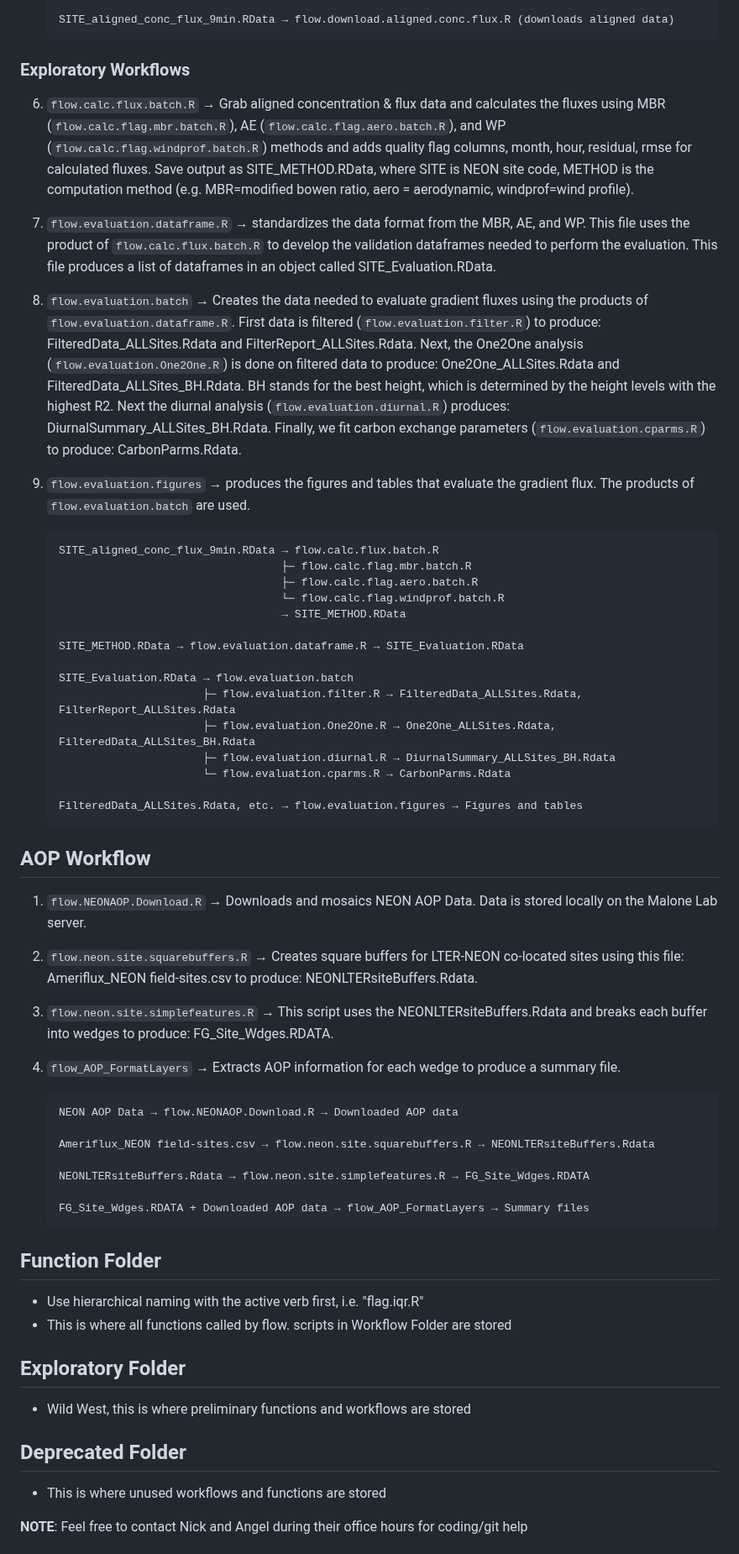
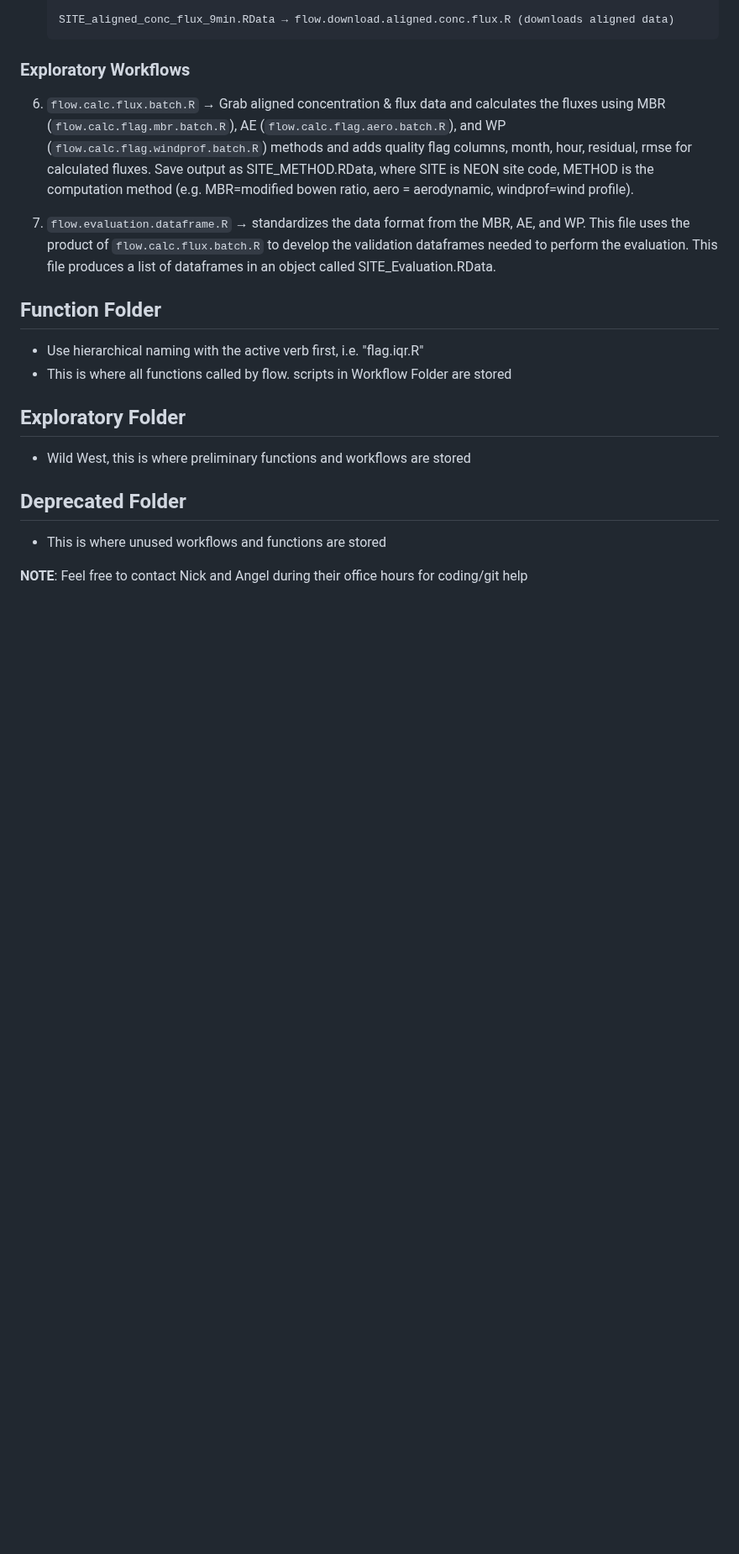
Before and after one commit to lter/lterwg-flux-gradient, a Markdown page: README.md, the part around one of its changes. Shown at 84% size. Drawn GitHub-style; blank space fills up the shorter version.

Commit message:
docs: updated README to remove any mention of aop and eval workflows

````diff
--- a/README.md
+++ b/README.md
@@ -99,49 +92,6 @@ lterwg-flux-gradient/
 
 7. `flow.evaluation.dataframe.R` → standardizes the data format from the MBR, AE, and WP. This file uses the product of `flow.calc.flux.batch.R` to develop the validation dataframes needed to perform the evaluation. This file produces a list of dataframes in an object called SITE_Evaluation.RData.
 
-8. `flow.evaluation.batch` → Creates the data needed to evaluate gradient fluxes using the products of `flow.evaluation.dataframe.R`.
-First data is filtered (`flow.evaluation.filter.R`) to produce: FilteredData_ALLSites.Rdata and FilterReport_ALLSites.Rdata. Next, the One2One analysis (`flow.evaluation.One2One.R`) is done on filtered data to produce: One2One_ALLSites.Rdata and FilteredData_ALLSites_BH.Rdata. BH stands for the best height, which is determined by the height levels with the highest R2. Next the diurnal analysis (`flow.evaluation.diurnal.R`) produces: DiurnalSummary_ALLSites_BH.Rdata. Finally, we fit carbon exchange parameters (`flow.evaluation.cparms.R`) to produce: CarbonParms.Rdata.
-
-9. `flow.evaluation.figures` → produces the figures and tables that evaluate the gradient flux. The products of `flow.evaluation.batch` are used.
-
-   ```
-   SITE_aligned_conc_flux_9min.RData → flow.calc.flux.batch.R
-                                     ├─ flow.calc.flag.mbr.batch.R
-                                     ├─ flow.calc.flag.aero.batch.R
-                                     └─ flow.calc.flag.windprof.batch.R
-                                     → SITE_METHOD.RData
-
-   SITE_METHOD.RData → flow.evaluation.dataframe.R → SITE_Evaluation.RData
-
-   SITE_Evaluation.RData → flow.evaluation.batch
-                         ├─ flow.evaluation.filter.R → FilteredData_ALLSites.Rdata, FilterReport_ALLSites.Rdata
-                         ├─ flow.evaluation.One2One.R → One2One_ALLSites.Rdata, FilteredData_ALLSites_BH.Rdata
-                         ├─ flow.evaluation.diurnal.R → DiurnalSummary_ALLSites_BH.Rdata
-                         └─ flow.evaluation.cparms.R → CarbonParms.Rdata
-
-   FilteredData_ALLSites.Rdata, etc. → flow.evaluation.figures → Figures and tables
-   ```
-
-## AOP Workflow
-
-1. `flow.NEONAOP.Download.R` → Downloads and mosaics NEON AOP Data. Data is stored locally on the Malone Lab server.
-
-2. `flow.neon.site.squarebuffers.R` → Creates square buffers for LTER-NEON co-located sites using this file: Ameriflux_NEON field-sites.csv to produce: NEONLTERsiteBuffers.Rdata.
-
-3. `flow.neon.site.simplefeatures.R` → This script uses the NEONLTERsiteBuffers.Rdata and breaks each buffer into wedges to produce: FG_Site_Wdges.RDATA.
-
-4. `flow_AOP_FormatLayers` → Extracts AOP information for each wedge to produce a summary file.
-
-   ```
-   NEON AOP Data → flow.NEONAOP.Download.R → Downloaded AOP data
-
-   Ameriflux_NEON field-sites.csv → flow.neon.site.squarebuffers.R → NEONLTERsiteBuffers.Rdata
-
-   NEONLTERsiteBuffers.Rdata → flow.neon.site.simplefeatures.R → FG_Site_Wdges.RDATA
-
-   FG_Site_Wdges.RDATA + Downloaded AOP data → flow_AOP_FormatLayers → Summary files
-   ```
-
 ## Function Folder
 - Use hierarchical naming with the active verb first, i.e. "flag.iqr.R"
 - This is where all functions called by flow. scripts in Workflow Folder are stored
````
Also changed, not shown: other parts of README.md (+1 -8 lines).
